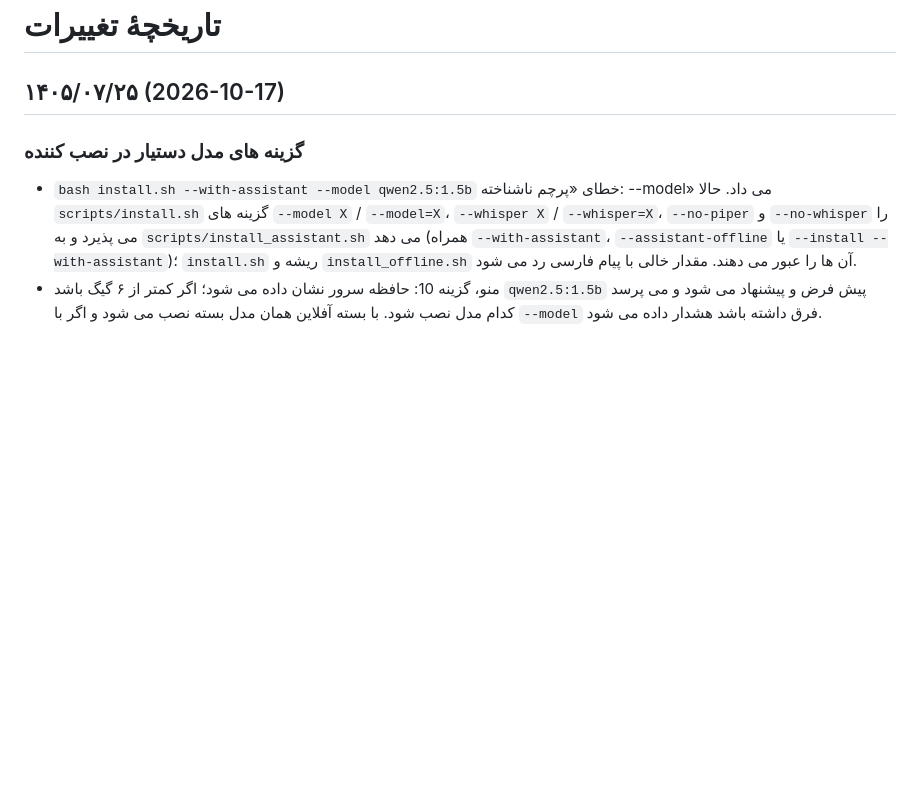
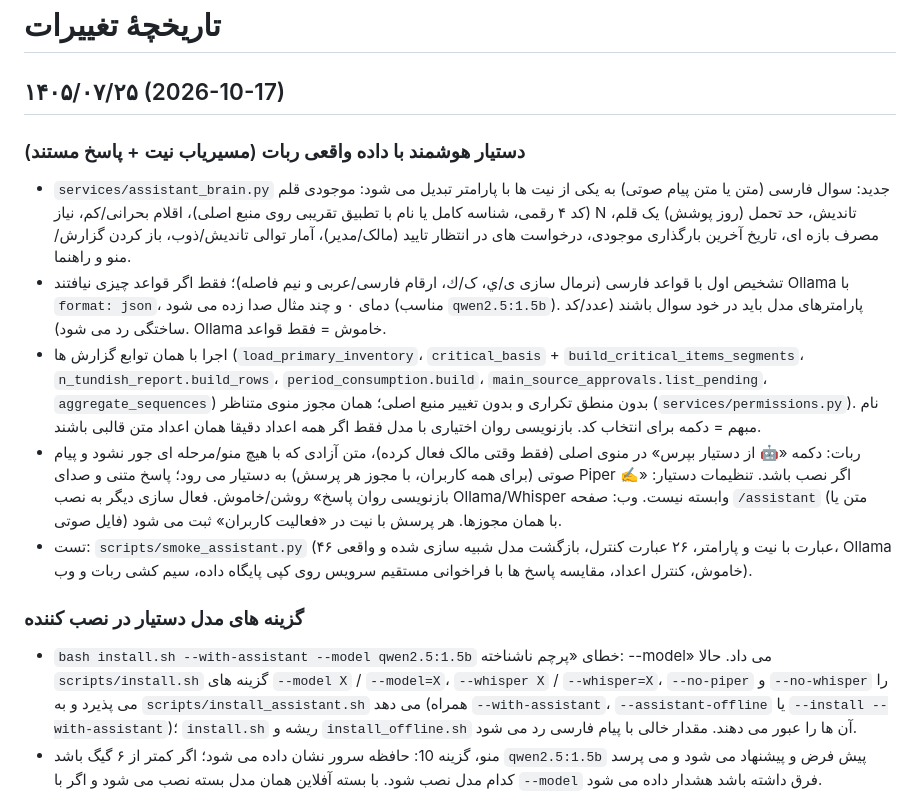
Before and after one commit to silent4time/special-materials-robot-project, a Markdown page: CHANGELOG.md, the part around the change. Rendered like a GitHub page; blank space fills up the shorter version.

Commit message:
CHANGELOG: assistant grounded in bot data

```diff
--- a/CHANGELOG.md
+++ b/CHANGELOG.md
@@ -1,6 +1,13 @@
 # تاریخچهٔ تغییرات
 
 ## ۱۴۰۵/۰۷/۲۵ (2026-10-17)
+
+### دستیار هوشمند با داده واقعی ربات (مسیریاب نیت + پاسخ مستند)
+- `services/assistant_brain.py` جدید: سوال فارسی (متن یا متن پیام صوتی) به یکی از نیت ها با پارامتر تبدیل می شود: موجودی قلم (کد ۴ رقمی، شناسه کامل یا نام با تطبیق تقریبی روی منبع اصلی)، اقلام بحرانی/کم، نیاز N تاندیش، حد تحمل (روز پوشش) یک قلم، مصرف بازه ای، تاریخ آخرین بارگذاری موجودی، درخواست های در انتظار تایید (مالک/مدیر)، آمار توالی تاندیش/ذوب، باز کردن گزارش/منو و راهنما.
+- تشخیص اول با قواعد فارسی (نرمال سازی ی/ي، ک/ك، ارقام فارسی/عربی و نیم فاصله)؛ فقط اگر قواعد چیزی نیافتند Ollama با `format: json`، دمای ۰ و چند مثال صدا زده می شود (مناسب `qwen2.5:1.5b`). پارامترهای مدل باید در خود سوال باشند (عدد/کد ساختگی رد می شود). Ollama خاموش = فقط قواعد.
+- اجرا با همان توابع گزارش ها (`load_primary_inventory`، `critical_basis` + `build_critical_items_segments`، `n_tundish_report.build_rows`، `period_consumption.build`، `main_source_approvals.list_pending`، `aggregate_sequences`) بدون منطق تکراری و بدون تغییر منبع اصلی؛ همان مجوز منوی متناظر (`services/permissions.py`). نام مبهم = دکمه برای انتخاب کد. بازنویسی روان اختیاری با مدل فقط اگر همه اعداد دقیقا همان اعداد متن قالبی باشند.
+- ربات: دکمه «🤖 از دستیار بپرس» در منوی اصلی (فقط وقتی مالک فعال کرده)، متن آزادی که با هیچ منو/مرحله ای جور نشود و پیام صوتی (برای همه کاربران، با مجوز هر پرسش) به دستیار می رود؛ پاسخ متنی و صدای Piper اگر نصب باشد. تنظیمات دستیار: «✍️ بازنویسی روان پاسخ» روشن/خاموش. فعال سازی دیگر به نصب Ollama/Whisper وابسته نیست. وب: صفحه `/assistant` (متن یا فایل صوتی) با همان مجوزها. هر پرسش با نیت در «فعالیت کاربران» ثبت می شود.
+- تست: `scripts/smoke_assistant.py` (۴۶ عبارت با نیت و پارامتر، ۲۶ عبارت کنترل، بازگشت مدل شبیه سازی شده و واقعی، Ollama خاموش، کنترل اعداد، مقایسه پاسخ ها با فراخوانی مستقیم سرویس روی کپی پایگاه داده، سیم کشی ربات و وب).
 
 ### گزینه های مدل دستیار در نصب کننده
 - `bash install.sh --with-assistant --model qwen2.5:1.5b` خطای «پرچم ناشناخته: --model» می داد. حالا `scripts/install.sh` گزینه های `--model X` / `--model=X`، `--whisper X` / `--whisper=X`، `--no-piper` و `--no-whisper` را می پذیرد و به `scripts/install_assistant.sh` می دهد (همراه `--with-assistant`، `--assistant-offline` یا `--install --with-assistant`)؛ `install.sh` ریشه و `install_offline.sh` آن ها را عبور می دهند. مقدار خالی با پیام فارسی رد می شود.
```
